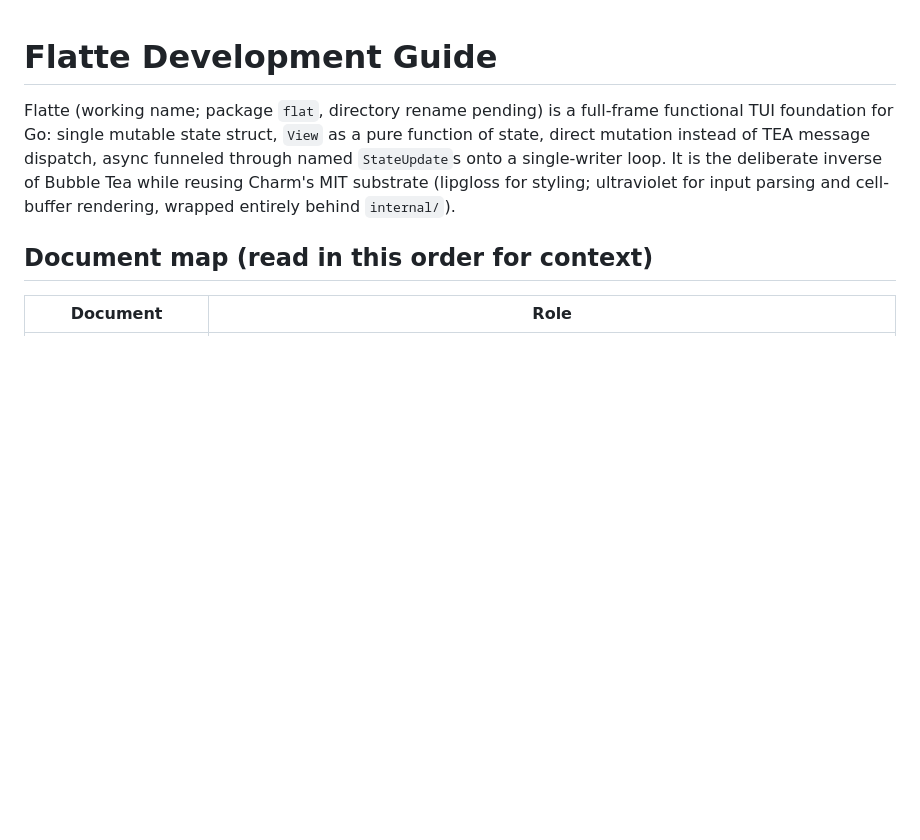
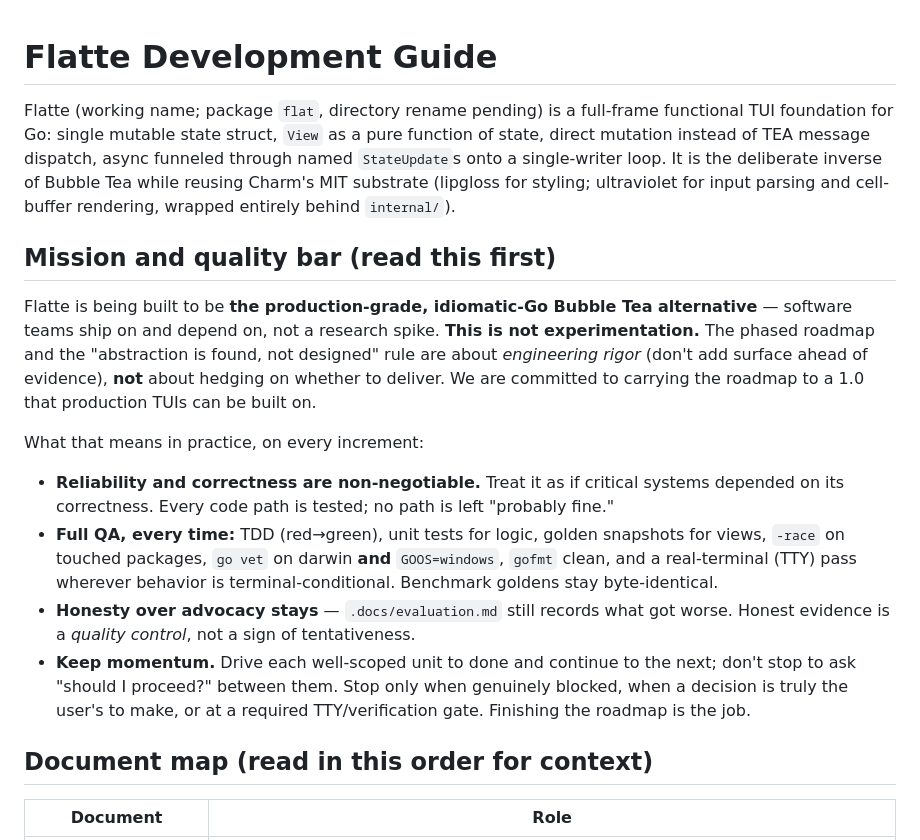
Before and after one commit to lunguini/flatte, a Markdown page: AGENTS.md, the part around the change. Drawn GitHub-style; blank space fills up the shorter version.

Commit message:
AGENTS: state the production-grade mission and quality bar
Make explicit that Flatte is committed production delivery — the dependable idiomatic-Go Bubble Tea alternative — not experimentation. The found-not-designed rule and the honest evaluation log are engineering rigor / QA, not hedging on whether to ship. Codify the full per-increment QA gate and a keep-momentum posture (drive each unit to done; stop only when blocked, when a decision is the user's, or at a TTY gate).

```diff
--- a/AGENTS.md
+++ b/AGENTS.md
@@ -7,6 +7,31 @@ dispatch, async funneled through named `StateUpdate`s onto a single-writer
 loop. It is the deliberate inverse of Bubble Tea while reusing Charm's MIT
 substrate (lipgloss for styling; ultraviolet for input parsing and
 cell-buffer rendering, wrapped entirely behind `internal/`).
+
+## Mission and quality bar (read this first)
+
+Flatte is being built to be **the production-grade, idiomatic-Go Bubble Tea
+alternative** — software teams ship on and depend on, not a research spike.
+**This is not experimentation.** The phased roadmap and the "abstraction is
+found, not designed" rule are about *engineering rigor* (don't add surface
+ahead of evidence), **not** about hedging on whether to deliver. We are
+committed to carrying the roadmap to a 1.0 that production TUIs can be built on.
+
+What that means in practice, on every increment:
+
+- **Reliability and correctness are non-negotiable.** Treat it as if critical
+  systems depended on its correctness. Every code path is tested; no path is
+  left "probably fine."
+- **Full QA, every time:** TDD (red→green), unit tests for logic, golden
+  snapshots for views, `-race` on touched packages, `go vet` on darwin **and**
+  `GOOS=windows`, `gofmt` clean, and a real-terminal (TTY) pass wherever
+  behavior is terminal-conditional. Benchmark goldens stay byte-identical.
+- **Honesty over advocacy stays** — `.docs/evaluation.md` still records what got
+  worse. Honest evidence is a *quality control*, not a sign of tentativeness.
+- **Keep momentum.** Drive each well-scoped unit to done and continue to the
+  next; don't stop to ask "should I proceed?" between them. Stop only when
+  genuinely blocked, when a decision is truly the user's to make, or at a
+  required TTY/verification gate. Finishing the roadmap is the job.
 
 ## Document map (read in this order for context)
 
```
